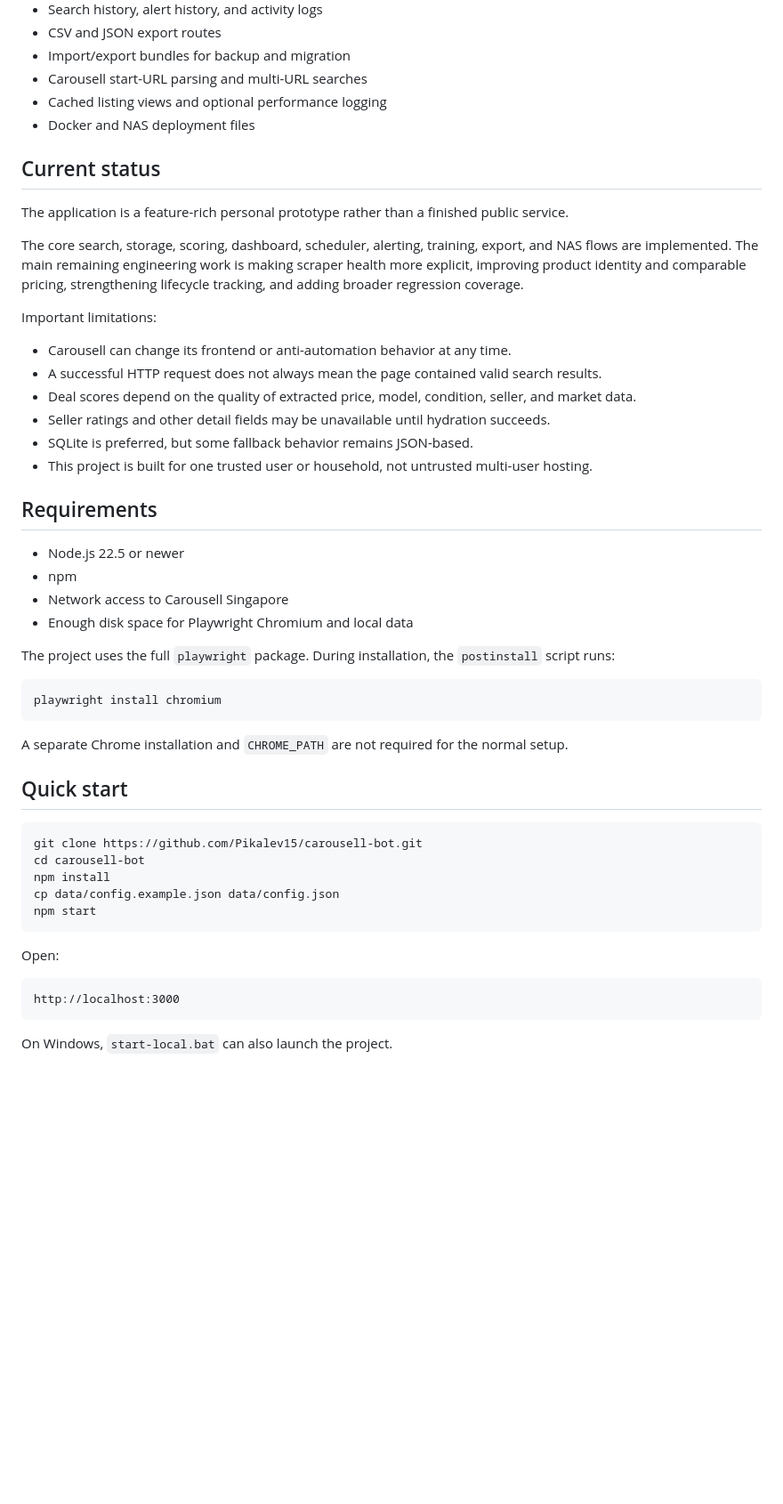
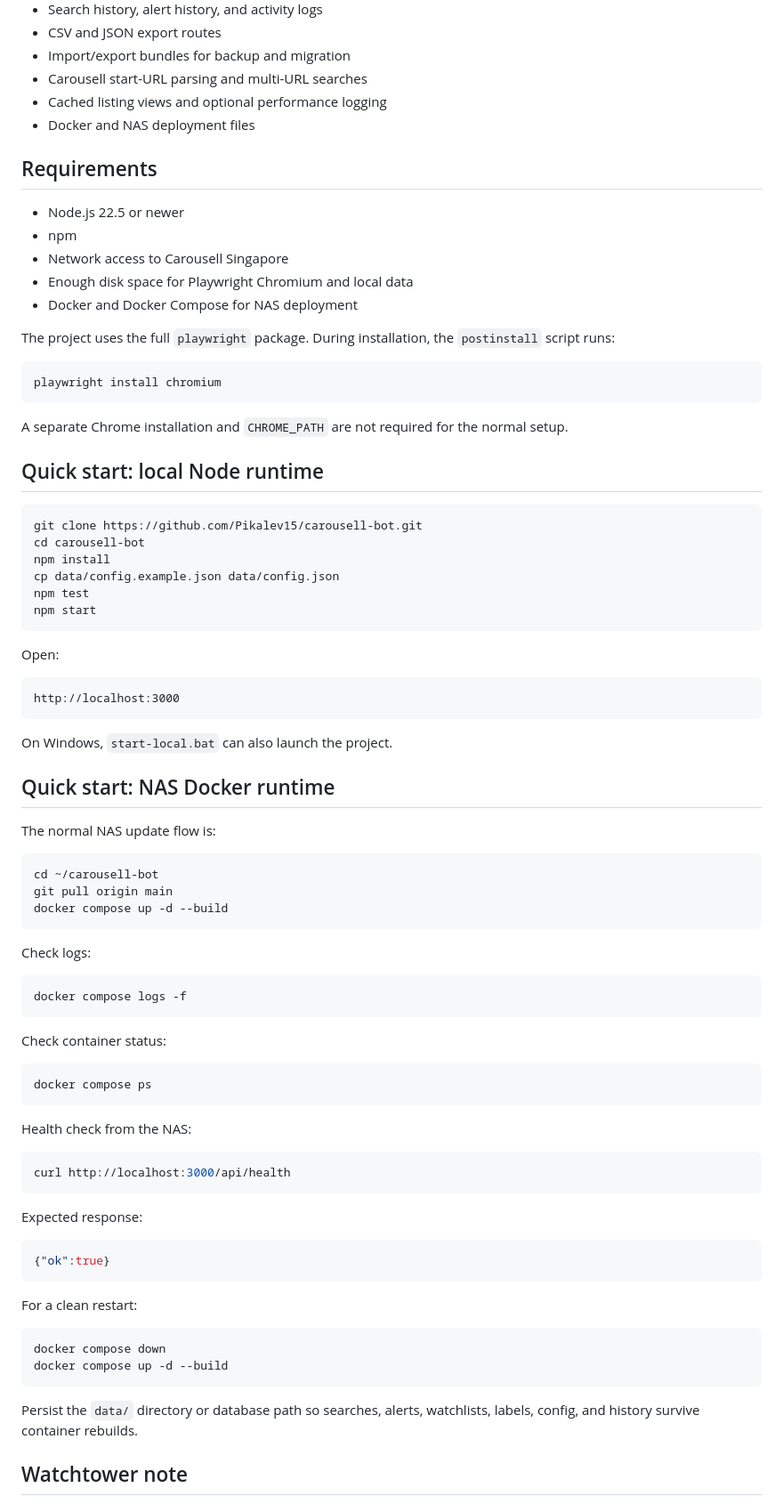
Before and after one commit to Pikalev15/carousell-bot, a Markdown page: README.md, the part around one of its changes. Shown at 89% size. Drawn GitHub-style; blank space fills up the shorter version.

Commit message:
Update README for v1 NAS deployment

````diff
--- a/README.md
+++ b/README.md
@@ -30,27 +50,13 @@ The project is intended for personal local or LAN use. It is not a hosted SaaS s
 - Cached listing views and optional performance logging
 - Docker and NAS deployment files
 
-## Current status
-
-The application is a feature-rich personal prototype rather than a finished public service.
-
-The core search, storage, scoring, dashboard, scheduler, alerting, training, export, and NAS flows are implemented. The main remaining engineering work is making scraper health more explicit, improving product identity and comparable pricing, strengthening lifecycle tracking, and adding broader regression coverage.
-
-Important limitations:
-
-- Carousell can change its frontend or anti-automation behavior at any time.
-- A successful HTTP request does not always mean the page contained valid search results.
-- Deal scores depend on the quality of extracted price, model, condition, seller, and market data.
-- Seller ratings and other detail fields may be unavailable until hydration succeeds.
-- SQLite is preferred, but some fallback behavior remains JSON-based.
-- This project is built for one trusted user or household, not untrusted multi-user hosting.
-
 ## Requirements
 
 - Node.js 22.5 or newer
 - npm
 - Network access to Carousell Singapore
 - Enough disk space for Playwright Chromium and local data
+- Docker and Docker Compose for NAS deployment
 
 The project uses the full `playwright` package. During installation, the `postinstall` script runs:
 
@@ -60,13 +66,14 @@ playwright install chromium
 
 A separate Chrome installation and `CHROME_PATH` are not required for the normal setup.
 
-## Quick start
+## Quick start: local Node runtime
 
 ```bash
 git clone https://github.com/Pikalev15/carousell-bot.git
 cd carousell-bot
 npm install
 cp data/config.example.json data/config.json
+npm test
 npm start
 ```
 
@@ -78,3 +85,48 @@ http://localhost:3000
 
 On Windows, `start-local.bat` can also launch the project.
 
+## Quick start: NAS Docker runtime
+
+The normal NAS update flow is:
+
+```bash
+cd ~/carousell-bot
+git pull origin main
+docker compose up -d --build
+```
+
+Check logs:
+
+```bash
+docker compose logs -f
+```
+
+Check container status:
+
+```bash
+docker compose ps
+```
+
+Health check from the NAS:
+
+```bash
+curl http://localhost:3000/api/health
+```
+
+Expected response:
+
+```json
+{"ok":true}
+```
+
+For a clean restart:
+
+```bash
+docker compose down
+docker compose up -d --build
+```
+
+Persist the `data/` directory or database path so searches, alerts, watchlists, labels, config, and history survive container rebuilds.
+
+## Watchtower note
+
````
Also changed, not shown: other parts of README.md (+137 -40 lines).
